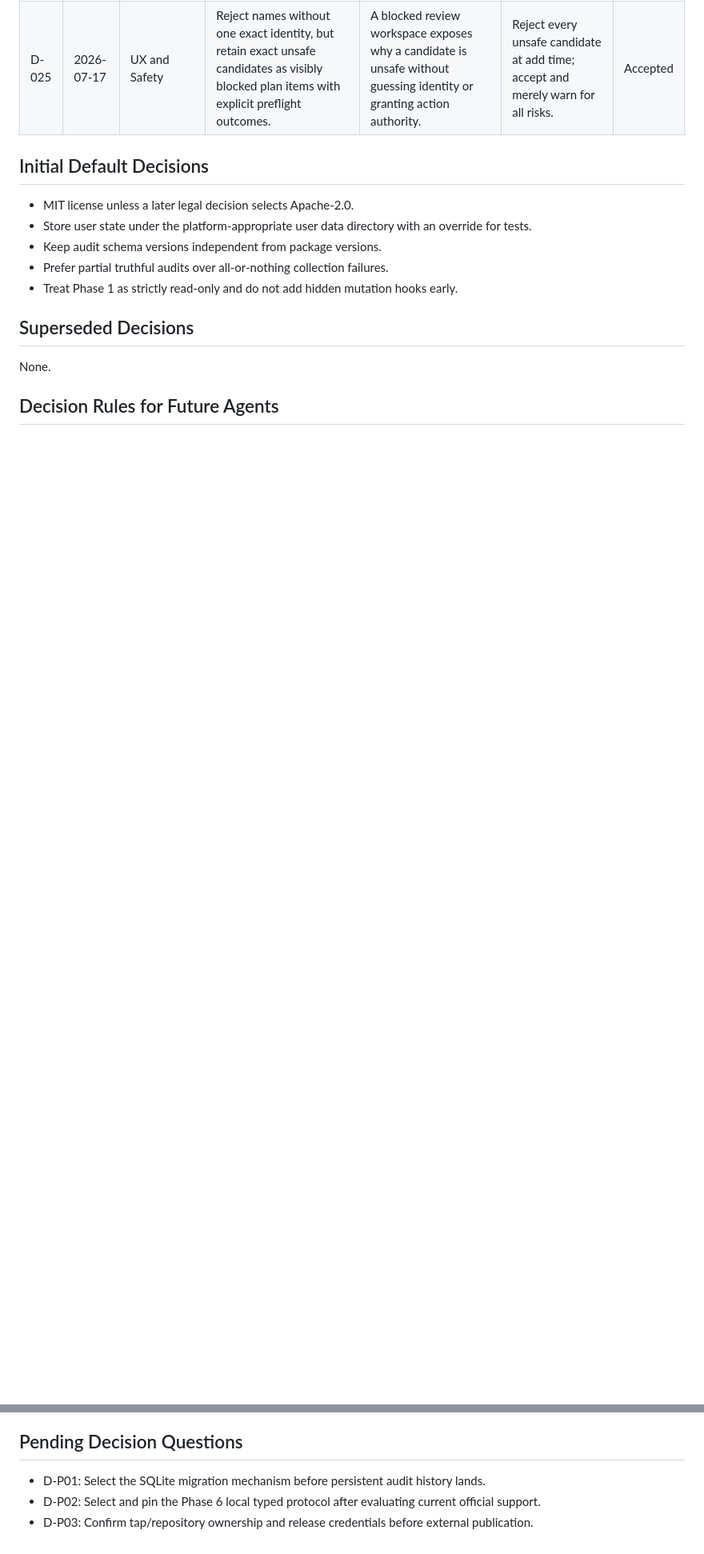
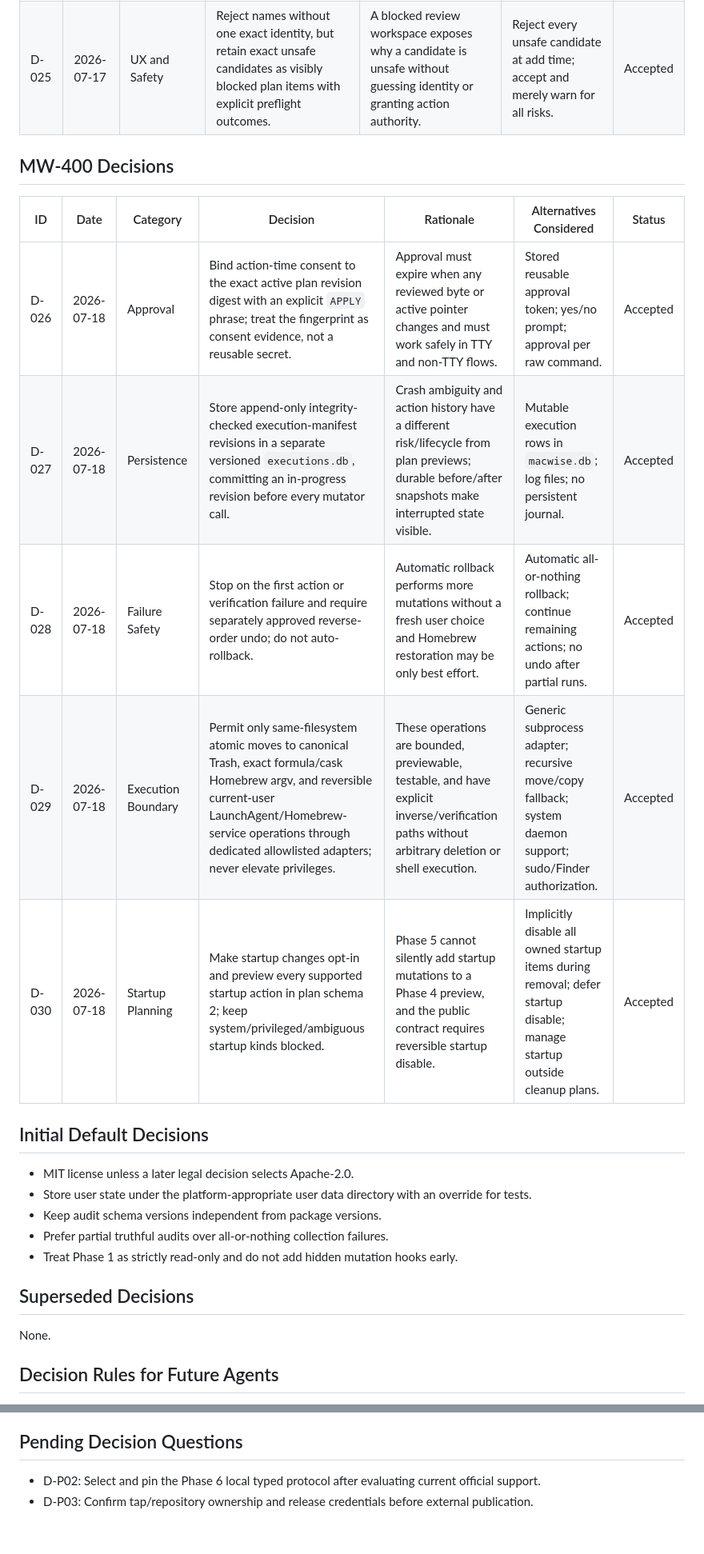
Before and after one commit to deesatzed/macwise, a Markdown page: DECISIONS.md, 2 parts joined by grey strips. Shown at 80% size. GitHub-like rendering; blank space fills up the shorter version.

Commit message:
docs: design Phase 5 reversible cleanup

```diff
--- a/DECISIONS.md
+++ b/DECISIONS.md
@@ -54,6 +54,16 @@ This file records durable architecture, UX, safety, privacy, dependency, and rel
 | D-024 | 2026-07-17 | Persistence and Safety | Store complete immutable plan revisions as canonical JSON plus integrity digests in a versioned local SQLite database; later actions must revalidate typed intent rather than execute persisted command text. | Append-only snapshots preserve exactly what was reviewed, support later approval integrity, and prevent stale or hostile persisted values from becoming execution authority. | Mutable normalized rows; atomic JSON files. | Accepted |
 | D-025 | 2026-07-17 | UX and Safety | Reject names without one exact identity, but retain exact unsafe candidates as visibly blocked plan items with explicit preflight outcomes. | A blocked review workspace exposes why a candidate is unsafe without guessing identity or granting action authority. | Reject every unsafe candidate at add time; accept and merely warn for all risks. | Accepted |
 
+## MW-400 Decisions
+
+| ID | Date | Category | Decision | Rationale | Alternatives Considered | Status |
+|---|---|---|---|---|---|---|
+| D-026 | 2026-07-18 | Approval | Bind action-time consent to the exact active plan revision digest with an explicit `APPLY` phrase; treat the fingerprint as consent evidence, not a reusable secret. | Approval must expire when any reviewed byte or active pointer changes and must work safely in TTY and non-TTY flows. | Stored reusable approval token; yes/no prompt; approval per raw command. | Accepted |
+| D-027 | 2026-07-18 | Persistence | Store append-only integrity-checked execution-manifest revisions in a separate versioned `executions.db`, committing an in-progress revision before every mutator call. | Crash ambiguity and action history have a different risk/lifecycle from plan previews; durable before/after snapshots make interrupted state visible. | Mutable execution rows in `macwise.db`; log files; no persistent journal. | Accepted |
+| D-028 | 2026-07-18 | Failure Safety | Stop on the first action or verification failure and require separately approved reverse-order undo; do not auto-rollback. | Automatic rollback performs more mutations without a fresh user choice and Homebrew restoration may be only best effort. | Automatic all-or-nothing rollback; continue remaining actions; no undo after partial runs. | Accepted |
+| D-029 | 2026-07-18 | Execution Boundary | Permit only same-filesystem atomic moves to canonical Trash, exact formula/cask Homebrew argv, and reversible current-user LaunchAgent/Homebrew-service operations through dedicated allowlisted adapters; never elevate privileges. | These operations are bounded, previewable, testable, and have explicit inverse/verification paths without arbitrary deletion or shell execution. | Generic subprocess adapter; recursive move/copy fallback; system daemon support; sudo/Finder authorization. | Accepted |
+| D-030 | 2026-07-18 | Startup Planning | Make startup changes opt-in and preview every supported startup action in plan schema 2; keep system/privileged/ambiguous startup kinds blocked. | Phase 5 cannot silently add startup mutations to a Phase 4 preview, and the public contract requires reversible startup disable. | Implicitly disable all owned startup items during removal; defer startup disable; manage startup outside cleanup plans. | Accepted |
+
 ## Initial Default Decisions
 
 - MIT license unless a later legal decision selects Apache-2.0.
@@ -75,6 +85,5 @@ None.
 
 ## Pending Decision Questions
 
-- D-P01: Select the SQLite migration mechanism before persistent audit history lands.
 - D-P02: Select and pin the Phase 6 local typed protocol after evaluating current official support.
 - D-P03: Confirm tap/repository ownership and release credentials before external publication.
```
Also changed, not shown: PROGRESS.md (+3 -2 lines), docs/plans/2026-07-18-phase-5-reversible-cleanup-design.md (added, +250 -0 lines).
